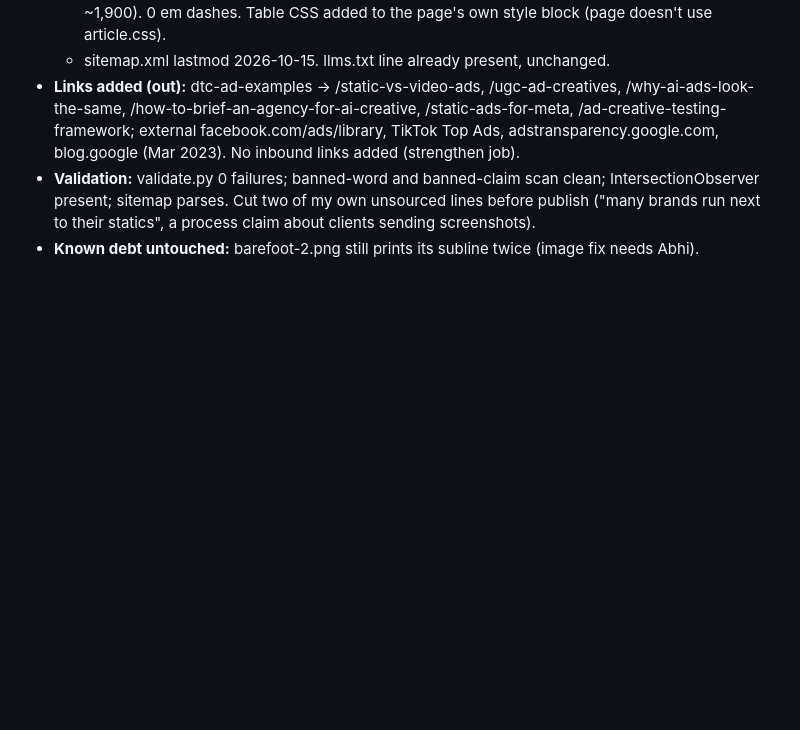
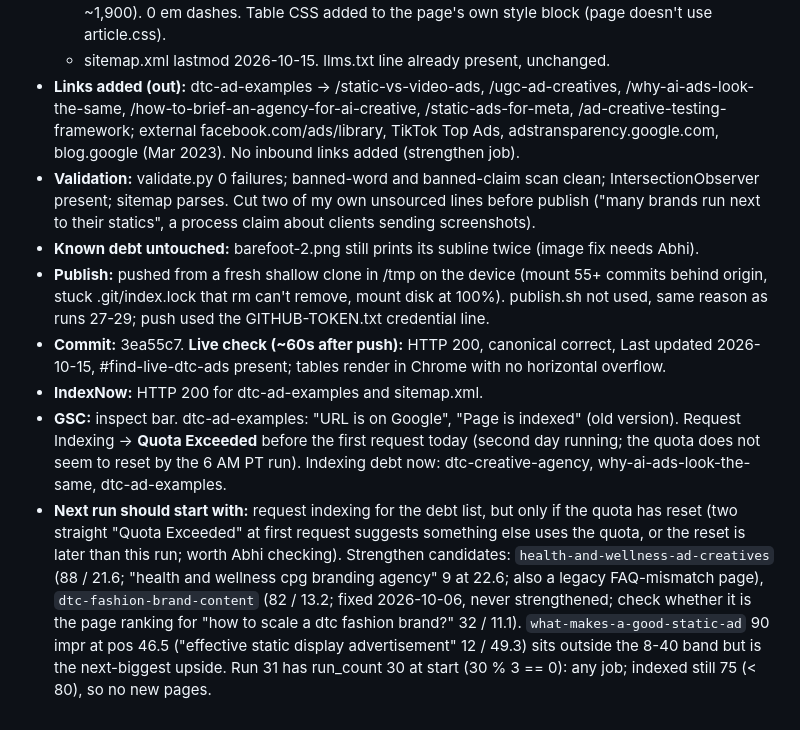
Before and after one commit to Abhichawla99/100creatives, a Markdown page: .seo-engine/LEDGER.md, the part around the change. Rendered like a GitHub page; blank space fills up the shorter version.

Commit message:
SEO: log live check, IndexNow and GSC quota for run 30 strengthen

```diff
--- a/.seo-engine/LEDGER.md
+++ b/.seo-engine/LEDGER.md
@@ -827,3 +827,8 @@ Short log of every v3 run. Read all of it at the start of each run (RUN.md Step
 - **Links added (out):** dtc-ad-examples -> /static-vs-video-ads, /ugc-ad-creatives, /why-ai-ads-look-the-same, /how-to-brief-an-agency-for-ai-creative, /static-ads-for-meta, /ad-creative-testing-framework; external facebook.com/ads/library, TikTok Top Ads, adstransparency.google.com, blog.google (Mar 2023). No inbound links added (strengthen job).
 - **Validation:** validate.py 0 failures; banned-word and banned-claim scan clean; IntersectionObserver present; sitemap parses. Cut two of my own unsourced lines before publish ("many brands run next to their statics", a process claim about clients sending screenshots).
 - **Known debt untouched:** barefoot-2.png still prints its subline twice (image fix needs Abhi).
+- **Publish:** pushed from a fresh shallow clone in /tmp on the device (mount 55+ commits behind origin, stuck .git/index.lock that rm can't remove, mount disk at 100%). publish.sh not used, same reason as runs 27-29; push used the GITHUB-TOKEN.txt credential line.
+- **Commit:** 3ea55c7. **Live check (~60s after push):** HTTP 200, canonical correct, Last updated 2026-10-15, #find-live-dtc-ads present; tables render in Chrome with no horizontal overflow.
+- **IndexNow:** HTTP 200 for dtc-ad-examples and sitemap.xml.
+- **GSC:** inspect bar. dtc-ad-examples: "URL is on Google", "Page is indexed" (old version). Request Indexing -> **Quota Exceeded** before the first request today (second day running; the quota does not seem to reset by the 6 AM PT run). Indexing debt now: dtc-creative-agency, why-ai-ads-look-the-same, dtc-ad-examples.
+- **Next run should start with:** request indexing for the debt list, but only if the quota has reset (two straight "Quota Exceeded" at first request suggests something else uses the quota, or the reset is later than this run; worth Abhi checking). Strengthen candidates: `health-and-wellness-ad-creatives` (88 / 21.6; "health and wellness cpg branding agency" 9 at 22.6; also a legacy FAQ-mismatch page), `dtc-fashion-brand-content` (82 / 13.2; fixed 2026-10-06, never strengthened; check whether it is the page ranking for "how to scale a dtc fashion brand?" 32 / 11.1). `what-makes-a-good-static-ad` 90 impr at pos 46.5 ("effective static display advertisement" 12 / 49.3) sits outside the 8-40 band but is the next-biggest upside. Run 31 has run_count 30 at start (30 % 3 == 0): any job; indexed still 75 (< 80), so no new pages.
```
